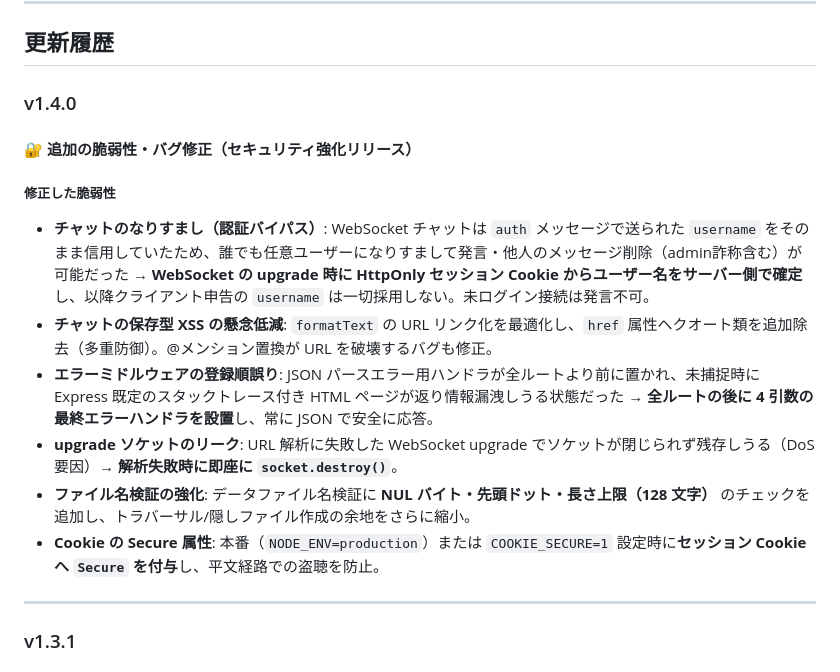
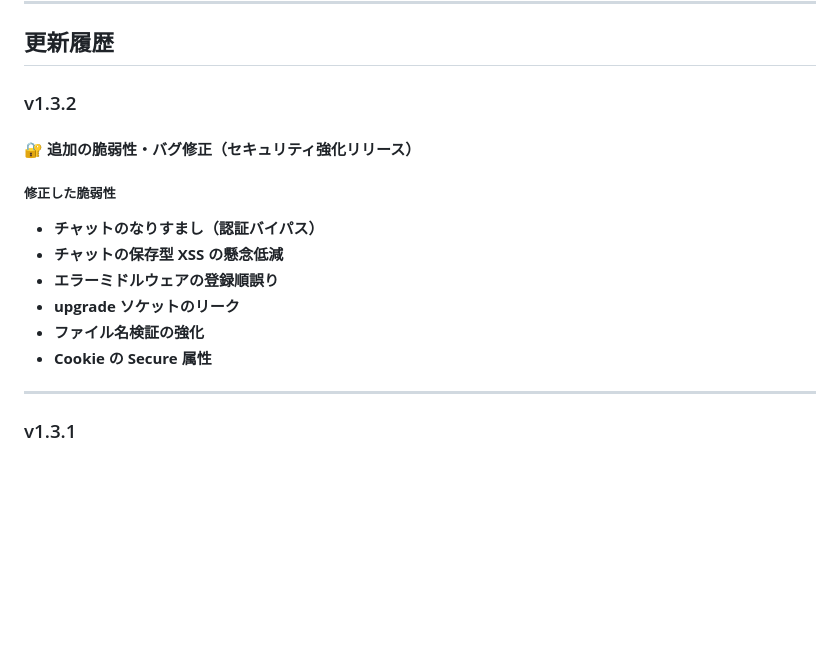
Before and after one commit to Sou930/TheCollapse, a Markdown page: readme.md, the part around the change. GitHub-like rendering; blank space fills up the shorter version.

```diff
--- a/readme.md
+++ b/readme.md
@@ -53,16 +53,16 @@ node index.js
 
 ## 更新履歴
 
-### v1.4.0
+### v1.3.2
 
 #### 🔐 追加の脆弱性・バグ修正（セキュリティ強化リリース）
 ##### 修正した脆弱性
-- **チャットのなりすまし（認証バイパス）**: WebSocket チャットは `auth` メッセージで送られた `username` をそのまま信用していたため、誰でも任意ユーザーになりすまして発言・他人のメッセージ削除（admin詐称含む）が可能だった → **WebSocket の upgrade 時に HttpOnly セッション Cookie からユーザー名をサーバー側で確定**し、以降クライアント申告の `username` は一切採用しない。未ログイン接続は発言不可。
-- **チャットの保存型 XSS の懸念低減**: `formatText` の URL リンク化を最適化し、`href` 属性へクオート類を追加除去（多重防御）。@メンション置換が URL を破壊するバグも修正。
-- **エラーミドルウェアの登録順誤り**: JSON パースエラー用ハンドラが全ルートより前に置かれ、未捕捉時に Express 既定のスタックトレース付き HTML ページが返り情報漏洩しうる状態だった → **全ルートの後に 4 引数の最終エラーハンドラを設置**し、常に JSON で安全に応答。
-- **upgrade ソケットのリーク**: URL 解析に失敗した WebSocket upgrade でソケットが閉じられず残存しうる（DoS 要因）→ **解析失敗時に即座に `socket.destroy()`**。
-- **ファイル名検証の強化**: データファイル名検証に **NUL バイト・先頭ドット・長さ上限（128 文字）** のチェックを追加し、トラバーサル/隠しファイル作成の余地をさらに縮小。
-- **Cookie の Secure 属性**: 本番（`NODE_ENV=production`）または `COOKIE_SECURE=1` 設定時に**セッション Cookie へ `Secure` を付与**し、平文経路での盗聴を防止。
+- **チャットのなりすまし（認証バイパス）**
+- **チャットの保存型 XSS の懸念低減**
+- **エラーミドルウェアの登録順誤り**
+- **upgrade ソケットのリーク**
+- **ファイル名検証の強化**
+- **Cookie の Secure 属性**
 ---
 
 ### v1.3.1
```
